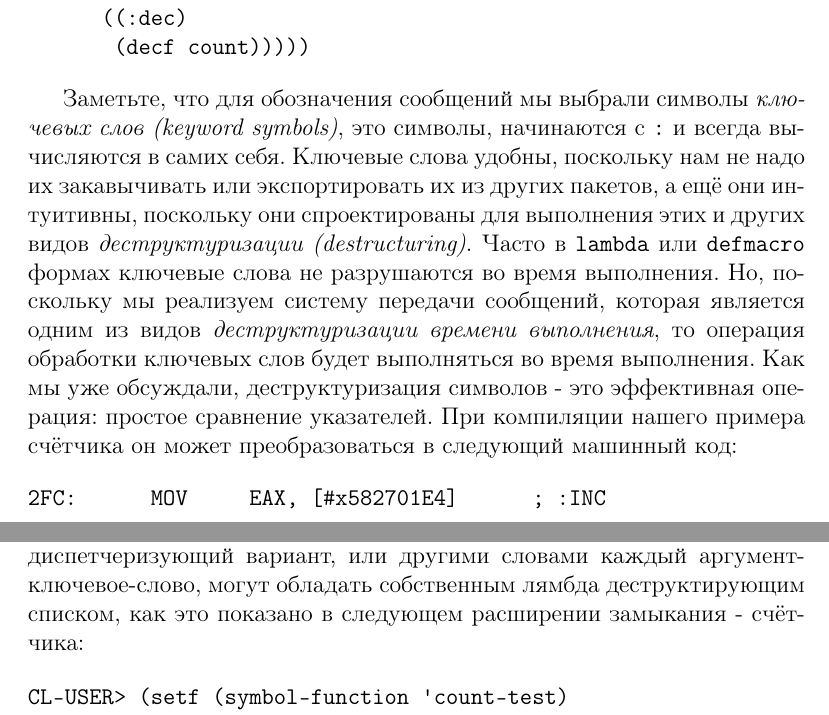
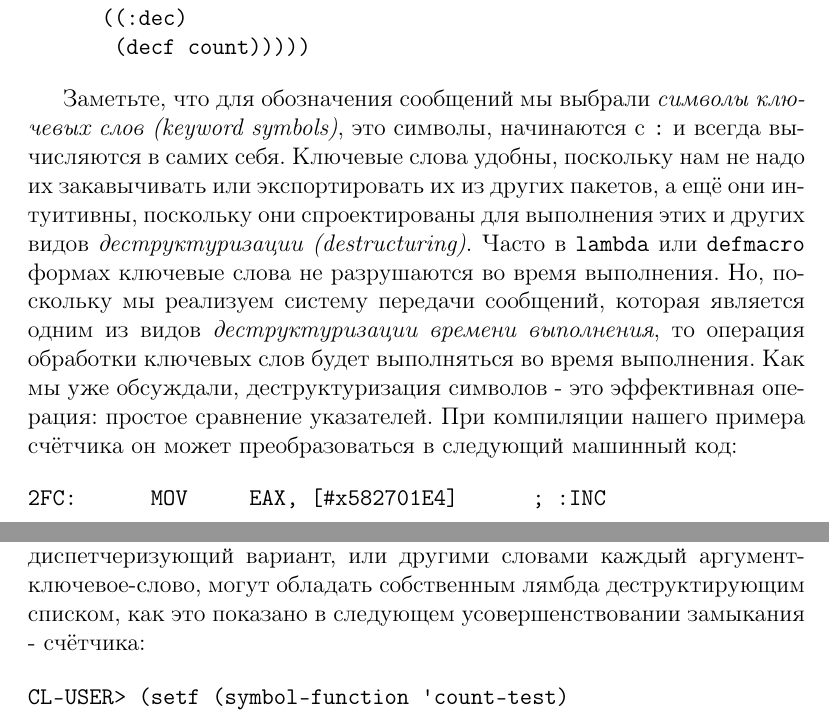
Before and after one commit to CharlzKlug/rulol, a LaTeX book (rulol.tex, which reads programs_that_program.tex): two parts of pages 151 and 153 of 156, joined at a grey line, cut so that both start at the same text. Compiled offline with pdfLaTeX.

Commit message:
Reviewed section Dlambda.

```diff
--- a/programs_that_program.tex
+++ b/programs_that_program.tex
@@ -977,7 +977,7 @@ T
        (decf count)))))
 \end{verbatim}
 
-Заметьте, что для обозначения сообщений мы выбрали символы \emph{ключевых слов (keyword symbols)}, это символы, начинаются с \verb":" и всегда вычисляются в самих себя. Ключевые слова удобны, поскольку нам не надо их закавычивать или экспортировать их из других пакетов, а ещё они интуитивны, поскольку они спроектированы для выполнения этих и других видов \emph{деструктуризации (destructuring)}. Часто в \verb"lambda" или \verb"defmacro" формах ключевые слова не разрушаются во время выполнения. Но, поскольку мы реализуем систему передачи сообщений, которая является одним из видов \emph{деструктуризации времени выполнения}, то операция обработки ключевых слов будет выполняться во время выполнения. Как мы уже обсуждали, деструктуризация символов - это эффективная операция: простое сравнение указателей. При компиляции нашего примера счётчика он может преобразоваться в следующий машинный код:
+Заметьте, что для обозначения сообщений мы выбрали \emph{символы ключевых слов (keyword symbols)}, это символы, начинаются с \verb":" и всегда вычисляются в самих себя. Ключевые слова удобны, поскольку нам не надо их закавычивать или экспортировать их из других пакетов, а ещё они интуитивны, поскольку они спроектированы для выполнения этих и других видов \emph{деструктуризации (destructuring)}. Часто в \verb"lambda" или \verb"defmacro" формах ключевые слова не разрушаются во время выполнения. Но, поскольку мы реализуем систему передачи сообщений, которая является одним из видов \emph{деструктуризации времени выполнения}, то операция обработки ключевых слов будет выполняться во время выполнения. Как мы уже обсуждали, деструктуризация символов - это эффективная операция: простое сравнение указателей. При компиляции нашего примера счётчика он может преобразоваться в следующий машинный код:
 
 \begin{figure}Листинг 5.18: DLAMBDA\label{listing_5.18}
 \listbegin
@@ -1035,7 +1035,7 @@ CL-USER> (count-test :dec)
 0
 \end{verbatim}
 
-замыкание зависит от первого переданного аргумента. И хотя в вышеприведённом счётчике \verb"let", окружающий \verb"dlambda", оставлен пустым, списки следующие за символами ключевых слов на самом деле являются списками \emph{лямбда деструктуризации (lambda destructuring)}. Каждый диспетчеризующий вариант, или другими словами каждый аргумент-ключевое-слово, могут обладать собственным лямбда деструктирующим списком, как это показано в следующем расширении замыкания - счётчика:
+замыкание зависит от первого переданного аргумента. И хотя в вышеприведённом счётчике \verb"let", окружающий \verb"dlambda", оставлен пустым, списки следующие за символами ключевых слов на самом деле являются списками \emph{лямбда деструктуризации (lambda destructuring)}. Каждый диспетчеризующий вариант, или другими словами каждый аргумент-ключевое-слово, могут обладать собственным лямбда деструктирующим списком, как это показано в следующем усовершенствовании замыкания - счётчика:
 
 \begin{verbatim}
 CL-USER> (setf (symbol-function 'count-test)
```
